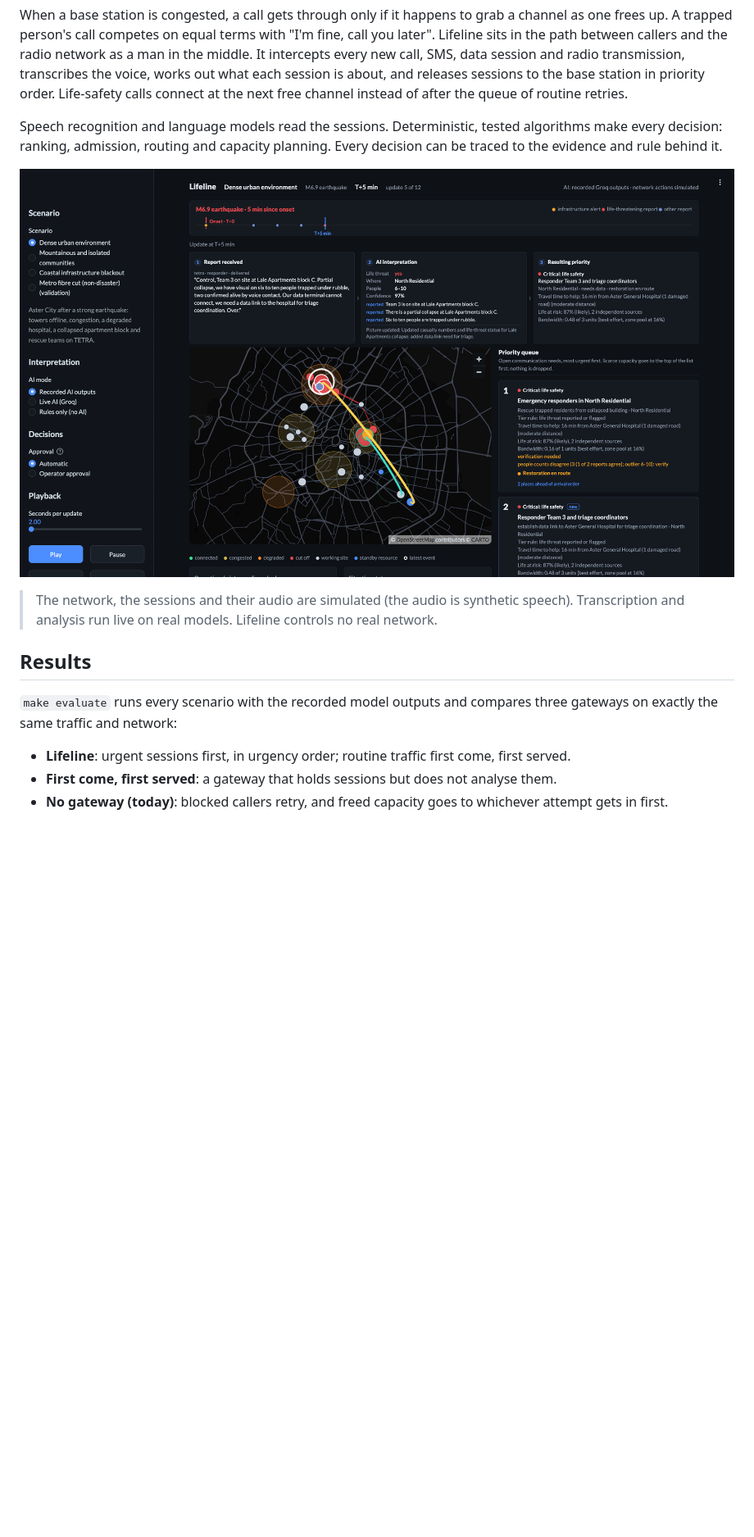
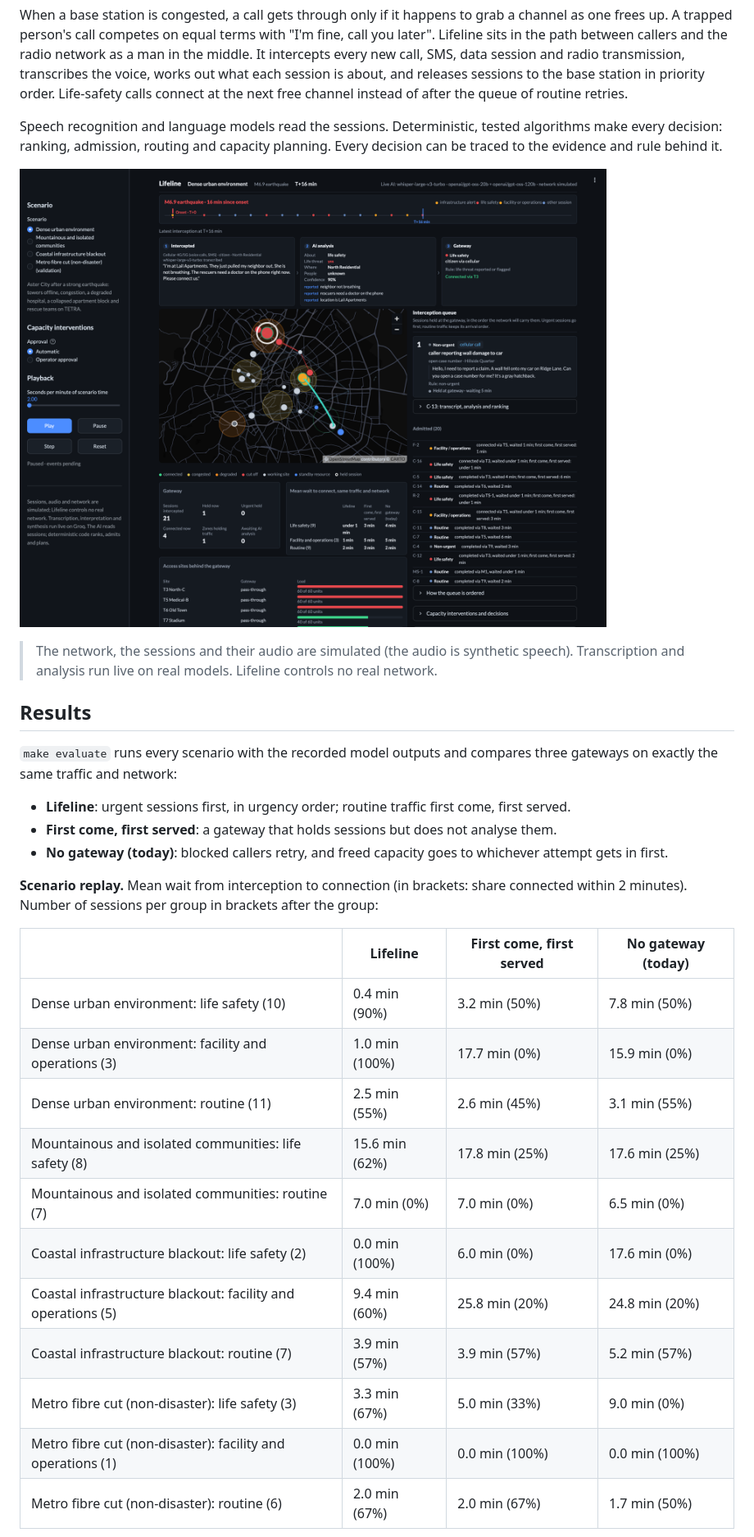
Before and after one commit to yigitcemakbas/lifeline, a Markdown page: README.md, the part around one of its changes. Shown at 82% size. Rendered like a GitHub page; pictures changed too: docs/dashboard.png; blank space fills up the shorter version.

```diff
--- a/README.md
+++ b/README.md
@@ -19,3 +19,19 @@ Speech recognition and language models read the sessions. Deterministic, tested
 - **No gateway (today)**: blocked callers retry, and freed capacity goes to whichever attempt gets in first.
 
 <!-- evaluation:start -->
+**Scenario replay.** Mean wait from interception to connection (in brackets: share connected within 2 minutes). Number of sessions per group in brackets after the group:
+
+| | Lifeline | First come, first served | No gateway (today) |
+|---|---|---|---|
+| Dense urban environment: life safety (10) | 0.4 min (90%) | 3.2 min (50%) | 7.8 min (50%) |
+| Dense urban environment: facility and operations (3) | 1.0 min (100%) | 17.7 min (0%) | 15.9 min (0%) |
+| Dense urban environment: routine (11) | 2.5 min (55%) | 2.6 min (45%) | 3.1 min (55%) |
+| Mountainous and isolated communities: life safety (8) | 15.6 min (62%) | 17.8 min (25%) | 17.6 min (25%) |
+| Mountainous and isolated communities: routine (7) | 7.0 min (0%) | 7.0 min (0%) | 6.5 min (0%) |
+| Coastal infrastructure blackout: life safety (2) | 0.0 min (100%) | 6.0 min (0%) | 17.6 min (0%) |
+| Coastal infrastructure blackout: facility and operations (5) | 9.4 min (60%) | 25.8 min (20%) | 24.8 min (20%) |
+| Coastal infrastructure blackout: routine (7) | 3.9 min (57%) | 3.9 min (57%) | 5.2 min (57%) |
+| Metro fibre cut (non-disaster): life safety (3) | 3.3 min (67%) | 5.0 min (33%) | 9.0 min (0%) |
+| Metro fibre cut (non-disaster): facility and operations (1) | 0.0 min (100%) | 0.0 min (100%) | 0.0 min (100%) |
+| Metro fibre cut (non-disaster): routine (6) | 2.0 min (67%) | 2.0 min (67%) | 1.7 min (50%) |
+
```
Also changed, not shown: other parts of README.md (+15 -2 lines), docs/architecture.md (+1 -1 lines).
